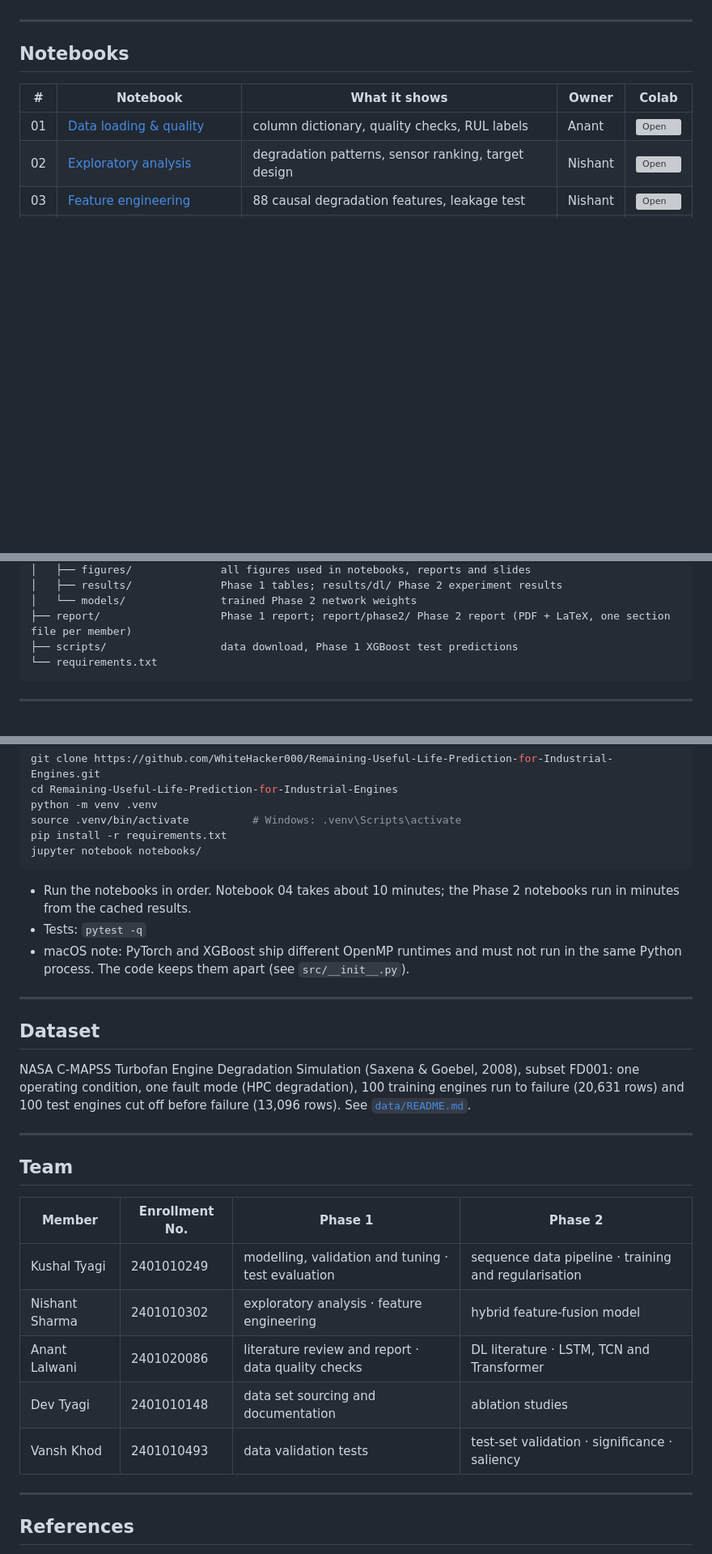
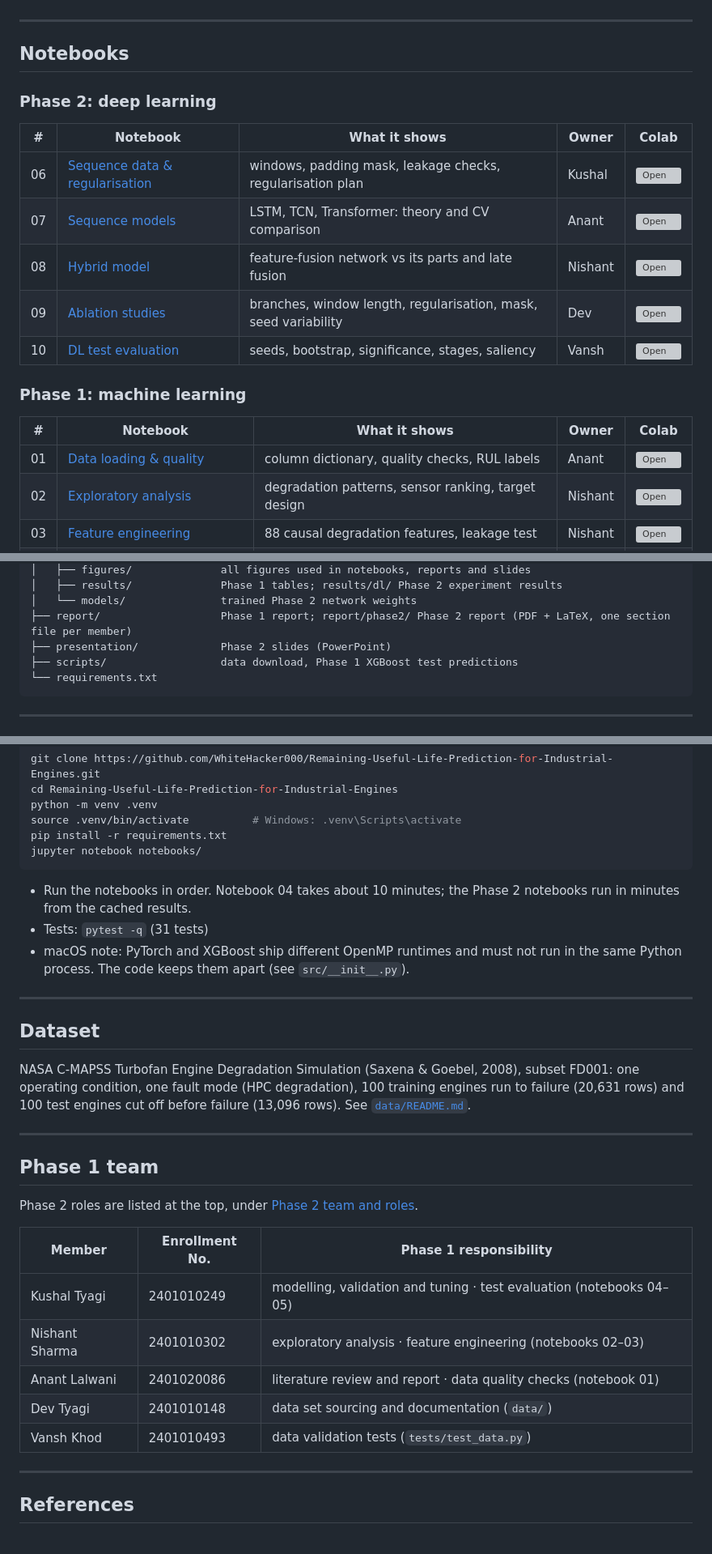
Before and after one commit to WhiteHacker000/Remaining-Useful-Life-Prediction-for-Industrial-Engines, a Markdown page: README.md, 3 parts joined by grey strips. Shown at 81% size. Rendered like a GitHub page; blank space fills up the shorter version; grey boxes are pictures that could not be loaded.

Commit message:
Update README: Phase 2 roles, evaluation criteria map and corrected ablation findings

````diff
--- a/README.md
+++ b/README.md
@@ -71,6 +106,18 @@ flowchart LR
 
 ## Notebooks
 
+### Phase 2: deep learning
+
+| # | Notebook | What it shows | Owner | Colab |
+|---|---|---|---|---|
+| 06 | [Sequence data & regularisation](notebooks/06_sequence_data_and_regularisation.ipynb) | windows, padding mask, leakage checks, regularisation plan | Kushal | [![Open](https://colab.research.google.com/assets/colab-badge.svg)](https://colab.research.google.com/github/WhiteHacker000/Remaining-Useful-Life-Prediction-for-Industrial-Engines/blob/main/notebooks/06_sequence_data_and_regularisation.ipynb) |
+| 07 | [Sequence models](notebooks/07_sequence_models.ipynb) | LSTM, TCN, Transformer: theory and CV comparison | Anant | [![Open](https://colab.research.google.com/assets/colab-badge.svg)](https://colab.research.google.com/github/WhiteHacker000/Remaining-Useful-Life-Prediction-for-Industrial-Engines/blob/main/notebooks/07_sequence_models.ipynb) |
+| 08 | [Hybrid model](notebooks/08_hybrid_model.ipynb) | feature-fusion network vs its parts and late fusion | Nishant | [![Open](https://colab.research.google.com/assets/colab-badge.svg)](https://colab.research.google.com/github/WhiteHacker000/Remaining-Useful-Life-Prediction-for-Industrial-Engines/blob/main/notebooks/08_hybrid_model.ipynb) |
+| 09 | [Ablation studies](notebooks/09_ablation_studies.ipynb) | branches, window length, regularisation, mask, seed variability | Dev | [![Open](https://colab.research.google.com/assets/colab-badge.svg)](https://colab.research.google.com/github/WhiteHacker000/Remaining-Useful-Life-Prediction-for-Industrial-Engines/blob/main/notebooks/09_ablation_studies.ipynb) |
+| 10 | [DL test evaluation](notebooks/10_dl_test_evaluation.ipynb) | seeds, bootstrap, significance, stages, saliency | Vansh | [![Open](https://colab.research.google.com/assets/colab-badge.svg)](https://colab.research.google.com/github/WhiteHacker000/Remaining-Useful-Life-Prediction-for-Industrial-Engines/blob/main/notebooks/10_dl_test_evaluation.ipynb) |
+
+### Phase 1: machine learning
+
 | # | Notebook | What it shows | Owner | Colab |
 |---|---|---|---|---|
 | 01 | [Data loading & quality](notebooks/01_data_loading_and_quality.ipynb) | column dictionary, quality checks, RUL labels | Anant | [![Open](https://colab.research.google.com/assets/colab-badge.svg)](https://colab.research.google.com/github/WhiteHacker000/Remaining-Useful-Life-Prediction-for-Industrial-Engines/blob/main/notebooks/01_data_loading_and_quality.ipynb) |
@@ -110,6 +152,7 @@ On Colab, the first cell clones this repository automatically. Notebooks 07–10
 │   ├── results/              Phase 1 tables; results/dl/ Phase 2 experiment results
 │   └── models/               trained Phase 2 network weights
 ├── report/                   Phase 1 report; report/phase2/ Phase 2 report (PDF + LaTeX, one section file per member)
+├── presentation/             Phase 2 slides (PowerPoint)
 ├── scripts/                  data download, Phase 1 XGBoost test predictions
 └── requirements.txt
 ```
@@ -128,7 +171,7 @@ jupyter notebook notebooks/
 ```
 
 - Run the notebooks in order. Notebook 04 takes about 10 minutes; the Phase 2 notebooks run in minutes from the cached results.
-- Tests: `pytest -q`
+- Tests: `pytest -q` (31 tests)
 - macOS note: PyTorch and XGBoost ship different OpenMP runtimes and must not run in the same Python process. The code keeps them apart (see `src/__init__.py`).
 
 ---
@@ -139,15 +182,17 @@ NASA C-MAPSS Turbofan Engine Degradation Simulation (Saxena & Goebel, 2008), sub
 
 ---
 
-## Team
+## Phase 1 team
 
-| Member | Enrollment No. | Phase 1 | Phase 2 |
-|---|---|---|---|
-| Kushal Tyagi | 2401010249 | modelling, validation and tuning · test evaluation | sequence data pipeline · training and regularisation |
-| Nishant Sharma | 2401010302 | exploratory analysis · feature engineering | hybrid feature-fusion model |
-| Anant Lalwani | 2401020086 | literature review and report · data quality checks | DL literature · LSTM, TCN and Transformer |
-| Dev Tyagi | 2401010148 | data set sourcing and documentation | ablation studies |
-| Vansh Khod | 2401010493 | data validation tests | test-set validation · significance · saliency |
+Phase 2 roles are listed at the top, under [Phase 2 team and roles](#phase-2-team-and-roles).
+
+| Member | Enrollment No. | Phase 1 responsibility |
+|---|---|---|
+| Kushal Tyagi | 2401010249 | modelling, validation and tuning · test evaluation (notebooks 04–05) |
+| Nishant Sharma | 2401010302 | exploratory analysis · feature engineering (notebooks 02–03) |
+| Anant Lalwani | 2401020086 | literature review and report · data quality checks (notebook 01) |
+| Dev Tyagi | 2401010148 | data set sourcing and documentation (`data/`) |
+| Vansh Khod | 2401010493 | data validation tests (`tests/test_data.py`) |
 
 ---
 
````
Also changed, not shown: other parts of README.md (+37 -7 lines).
